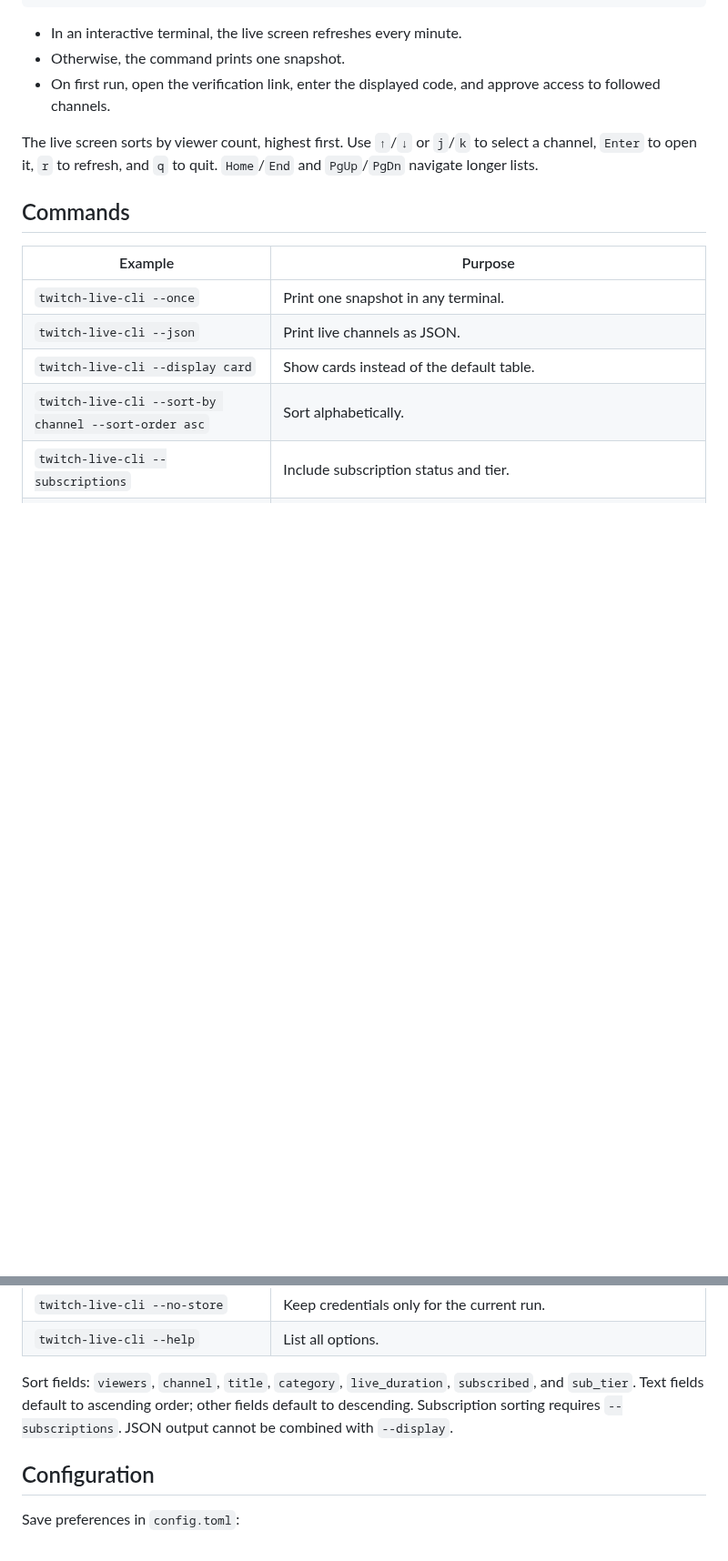
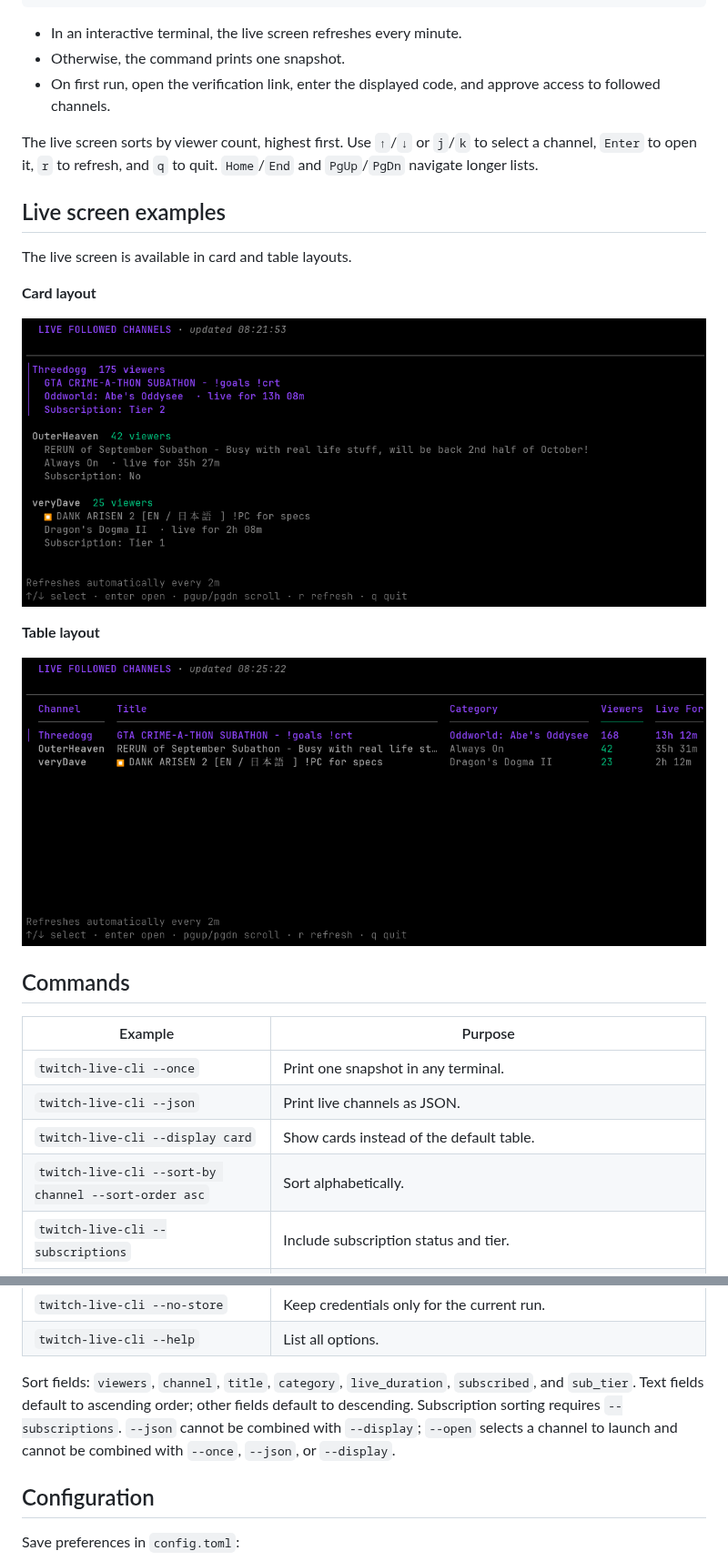
Before and after one commit to thomasjdelaney/TwitchLiveCLI, a Markdown page: README.md, 2 parts joined by grey strips. Shown at 91% size. GitHub-like rendering; pictures changed too: docs/images/tui-cards.png (added), docs/images/tui-table.png (added); blank space fills up the shorter version.

```diff
--- a/README.md
+++ b/README.md
@@ -73,6 +80,18 @@ twitch-live-cli
 
 The live screen sorts by viewer count, highest first. Use `↑`/`↓` or `j`/`k` to select a channel, `Enter` to open it, `r` to refresh, and `q` to quit. `Home`/`End` and `PgUp`/`PgDn` navigate longer lists.
 
+## Live screen examples
+
+The live screen is available in card and table layouts.
+
+**Card layout**
+
+![Live followed channels in card layout](docs/images/tui-cards.png)
+
+**Table layout**
+
+![Live followed channels in table layout](docs/images/tui-table.png)
+
 ## Commands
 
 | Example | Purpose |
@@ -90,7 +109,7 @@ The live screen sorts by viewer count, highest first. Use `↑`/`↓` or `j`/`k`
 | `twitch-live-cli --no-store` | Keep credentials only for the current run. |
 | `twitch-live-cli --help` | List all options. |
 
-Sort fields: `viewers`, `channel`, `title`, `category`, `live_duration`, `subscribed`, and `sub_tier`. Text fields default to ascending order; other fields default to descending. Subscription sorting requires `--subscriptions`. JSON output cannot be combined with `--display`.
+Sort fields: `viewers`, `channel`, `title`, `category`, `live_duration`, `subscribed`, and `sub_tier`. Text fields default to ascending order; other fields default to descending. Subscription sorting requires `--subscriptions`. `--json` cannot be combined with `--display`; `--open` selects a channel to launch and cannot be combined with `--once`, `--json`, or `--display`.
 
 ## Configuration
 
```
Also changed, not shown: other parts of README.md (+28 -10 lines), docs/issue-2-tui-terminal-logging.md (added, +21 -0 lines), 5 other files.
